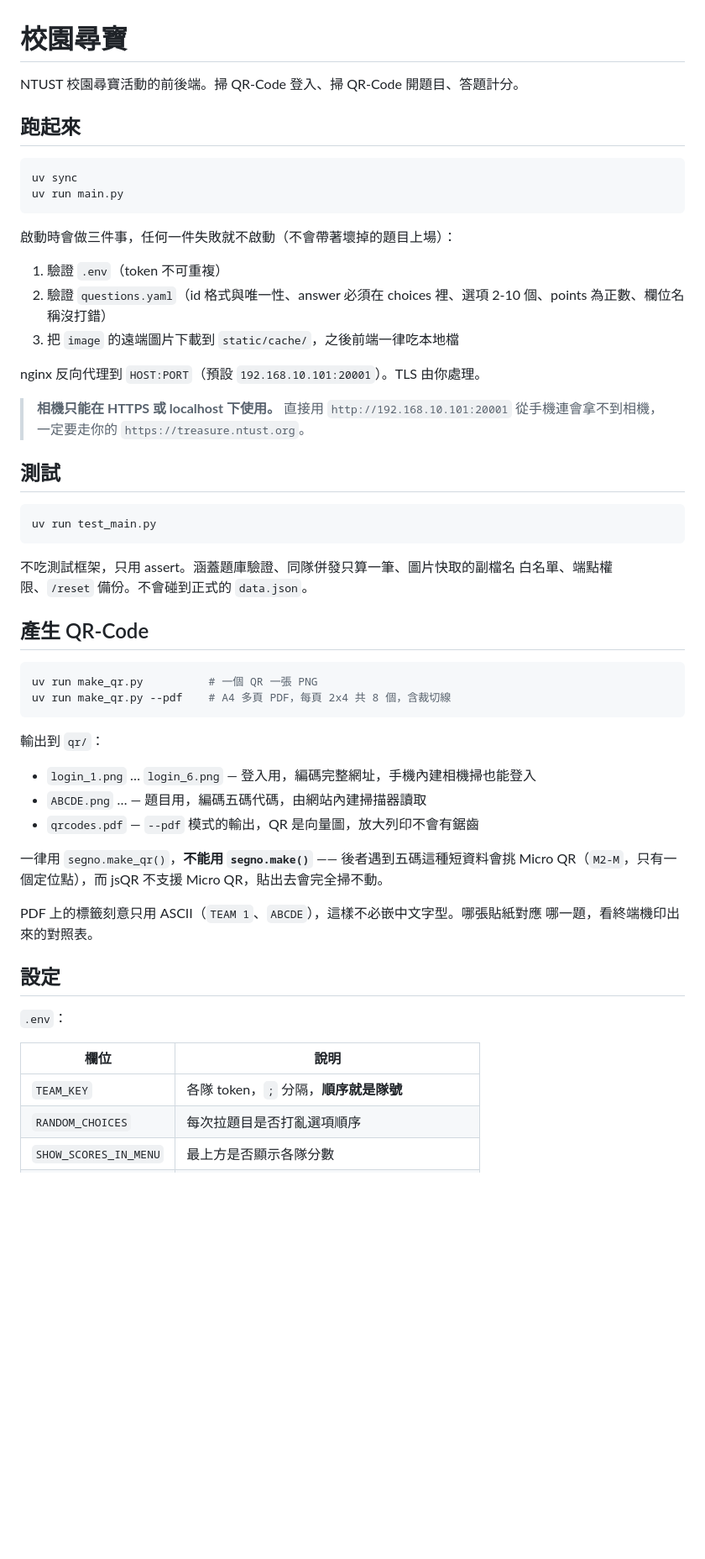
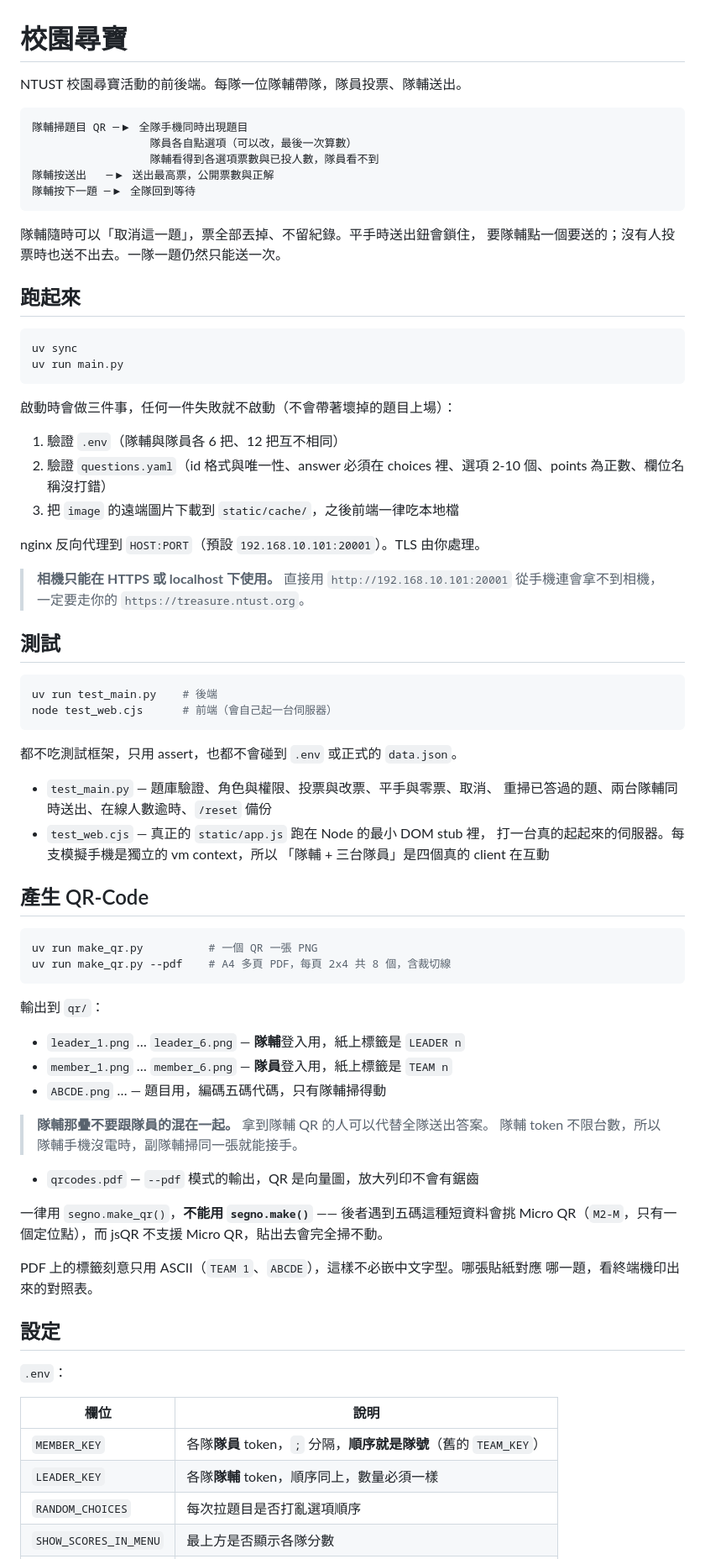
Before and after one commit to xinshoutw/campus-treasure, a Markdown page: README.md, the part around one of its changes. Shown at 84% size. Drawn GitHub-style; blank space fills up the shorter version.

Commit message:
docs: describe the leader-and-member round flow
- the round state machine, tie and empty-vote rules, and cancel
- MEMBER_KEY / LEADER_KEY, and the two piles of login codes
- why polling rather than SSE, why choices shuffle once per round, and
  that a restart drops votes still in flight

````diff
--- a/README.md
+++ b/README.md
@@ -1,6 +1,17 @@
 # 校園尋寶
 
-NTUST 校園尋寶活動的前後端。掃 QR-Code 登入、掃 QR-Code 開題目、答題計分。
+NTUST 校園尋寶活動的前後端。每隊一位隊輔帶隊，隊員投票、隊輔送出。
+
+```
+隊輔掃題目 QR ─▶ 全隊手機同時出現題目
+                  隊員各自點選項（可以改，最後一次算數）
+                  隊輔看得到各選項票數與已投人數，隊員看不到
+隊輔按送出   ─▶ 送出最高票，公開票數與正解
+隊輔按下一題 ─▶ 全隊回到等待
+```
+
+隊輔隨時可以「取消這一題」，票全部丟掉、不留紀錄。平手時送出鈕會鎖住，
+要隊輔點一個要送的；沒有人投票時也送不出去。一隊一題仍然只能送一次。
 
 ## 跑起來
 
@@ -11,7 +22,7 @@ uv run main.py
 
 啟動時會做三件事，任何一件失敗就不啟動（不會帶著壞掉的題目上場）：
 
-1. 驗證 `.env`（token 不可重複）
+1. 驗證 `.env`（隊輔與隊員各 6 把、12 把互不相同）
 2. 驗證 `questions.yaml`（id 格式與唯一性、answer 必須在 choices 裡、選項 2-10 個、points 為正數、欄位名稱沒打錯）
 3. 把 `image` 的遠端圖片下載到 `static/cache/`，之後前端一律吃本地檔
 
@@ -23,11 +34,17 @@ nginx 反向代理到 `HOST:PORT`（預設 `192.168.10.101:20001`）。TLS 由
 ## 測試
 
 ```bash
-uv run test_main.py
+uv run test_main.py    # 後端
+node test_web.cjs      # 前端（會自己起一台伺服器）
 ```
 
-不吃測試框架，只用 assert。涵蓋題庫驗證、同隊併發只算一筆、圖片快取的副檔名
-白名單、端點權限、`/reset` 備份。不會碰到正式的 `data.json`。
+都不吃測試框架，只用 assert，也都不會碰到 `.env` 或正式的 `data.json`。
+
+- `test_main.py` — 題庫驗證、角色與權限、投票與改票、平手與零票、取消、
+  重掃已答過的題、兩台隊輔同時送出、在線人數逾時、`/reset` 備份
+- `test_web.cjs` — 真正的 `static/app.js` 跑在 Node 的最小 DOM stub 裡，
+  打一台真的起起來的伺服器。每支模擬手機是獨立的 vm context，所以
+  「隊輔 + 三台隊員」是四個真的 client 在互動
 
 ## 產生 QR-Code
 
@@ -38,8 +55,12 @@ uv run make_qr.py --pdf    # A4 多頁 PDF，每頁 2x4 共 8 個，含裁切線
 
 輸出到 `qr/`：
 
-- `login_1.png` … `login_6.png` — 登入用，編碼完整網址，手機內建相機掃也能登入
-- `ABCDE.png` … — 題目用，編碼五碼代碼，由網站內建掃描器讀取
+- `leader_1.png` … `leader_6.png` — **隊輔**登入用，紙上標籤是 `LEADER n`
+- `member_1.png` … `member_6.png` — **隊員**登入用，紙上標籤是 `TEAM n`
+- `ABCDE.png` … — 題目用，編碼五碼代碼，只有隊輔掃得動
+
+> **隊輔那疊不要跟隊員的混在一起。** 拿到隊輔 QR 的人可以代替全隊送出答案。
+> 隊輔 token 不限台數，所以隊輔手機沒電時，副隊輔掃同一張就能接手。
 - `qrcodes.pdf` — `--pdf` 模式的輸出，QR 是向量圖，放大列印不會有鋸齒
 
 一律用 `segno.make_qr()`，**不能用 `segno.make()`** —— 後者遇到五碼這種短資料會挑
@@ -54,7 +75,8 @@ PDF 上的標籤刻意只用 ASCII（`TEAM 1`、`ABCDE`），這樣不必嵌中
 
 | 欄位 | 說明 |
 |---|---|
-| `TEAM_KEY` | 各隊 token，`;` 分隔，**順序就是隊號** |
+| `MEMBER_KEY` | 各隊**隊員** token，`;` 分隔，**順序就是隊號**（舊的 `TEAM_KEY`） |
+| `LEADER_KEY` | 各隊**隊輔** token，順序同上，數量必須一樣 |
 | `RANDOM_CHOICES` | 每次拉題目是否打亂選項順序 |
 | `SHOW_SCORES_IN_MENU` | 最上方是否顯示各隊分數 |
 | `RESET_TOKEN` | 清空全場的權杖。**留空則 `/reset` 端點完全停用** |
````
Also changed, not shown: other parts of README.md (+10 -2 lines).
